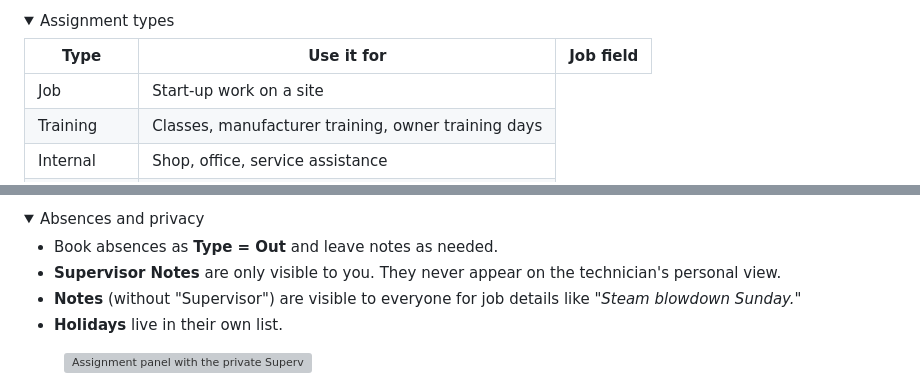
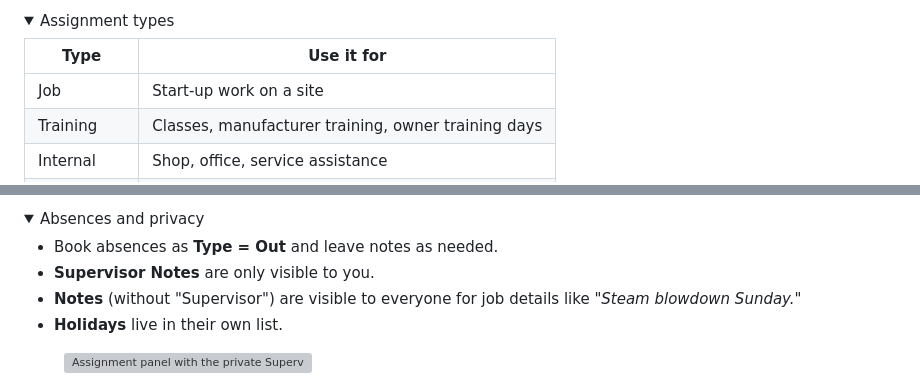
Before and after one commit to crystal-jeffers/start-up-procedures, a Markdown page: sops/supervisor-dispatch-board.md, 2 parts joined by grey strips. GitHub-like rendering; folded sections open; grey boxes are pictures that could not be loaded.

```diff
--- a/sops/supervisor-dispatch-board.md
+++ b/sops/supervisor-dispatch-board.md
@@ -45,7 +45,7 @@ Everyone else views a read-only live feed that only shows their assignments. The
 
 <div class="table-scroll">
 <table>
-<thead><tr><th>Type</th><th>Use it for</th><th>Job field</th></tr></thead>
+<thead><tr><th>Type</th><th>Use it for</th></tr></thead>
 <tbody>
 <tr><td>Job</td><td>Start-up work on a site</td></tr>
 <tr><td>Training</td><td>Classes, manufacturer training, owner training days</td></tr>
@@ -98,7 +98,7 @@ Everyone else views a read-only live feed that only shows their assignments. The
 <details class="accordion"> <summary>Absences and privacy</summary> <div class="accordion-body">
 
 - Book absences as **Type = Out** and leave notes as needed.
-- **Supervisor Notes** are only visible to you. They never appear on the technician's personal view.
+- **Supervisor Notes** are only visible to you.
 - **Notes** (without "Supervisor") are visible to everyone for job details like *"Steam blowdown Sunday."*
 - **Holidays** live in their own list.
 
```
